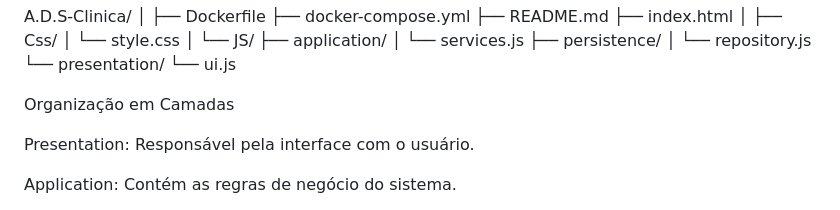
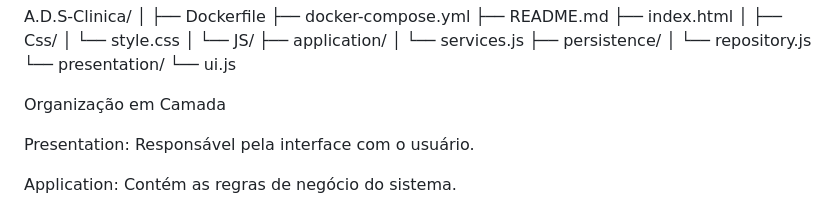
Before and after one commit to Ailton779/A.D.S-Clinica-Docker, a Markdown page: README.md, the part around the change. GitHub-like rendering.

Commit message:
docs: corrigindo a inconsistencia no readme (closes #7)

```diff
--- a/README.md
+++ b/README.md
@@ -41,7 +41,7 @@ A.D.S-Clinica/
     └── presentation/
         └── ui.js
 
-Organização em Camadas
+Organização em Camada
 
 Presentation: Responsável pela interface com o usuário.
 
```
